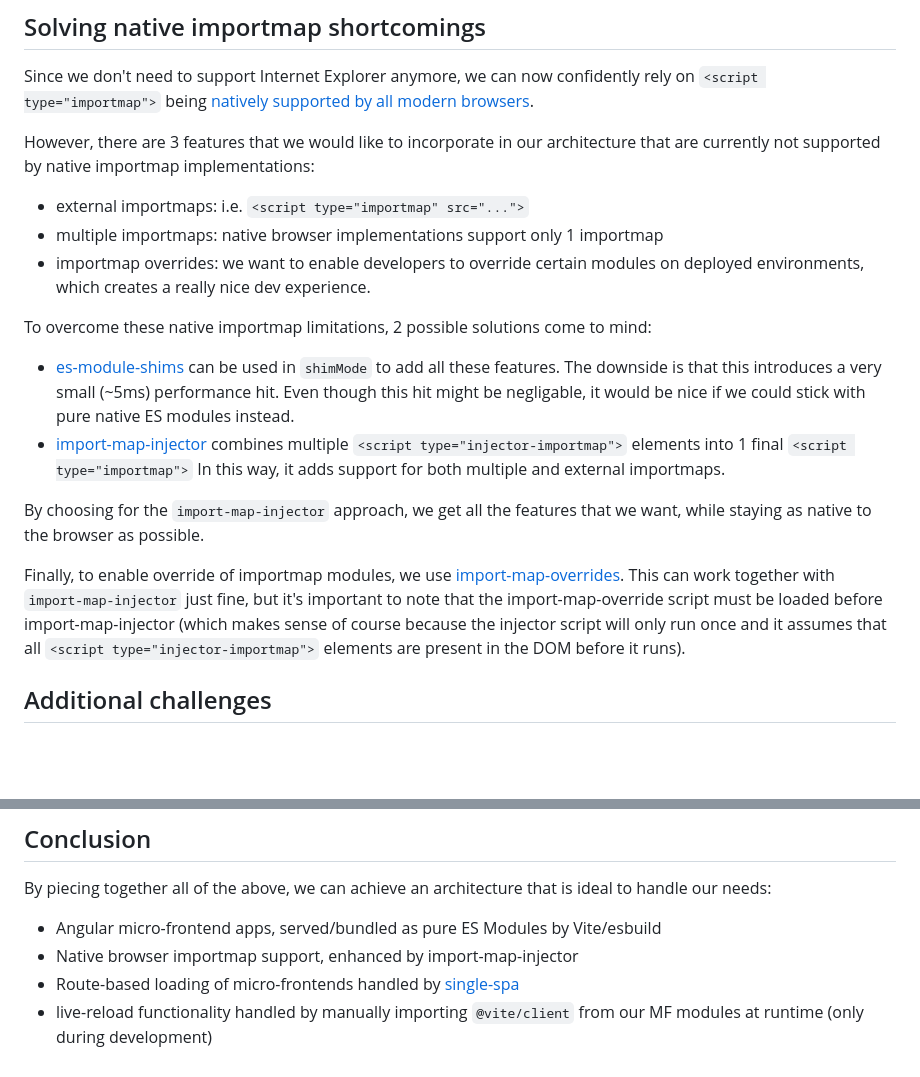
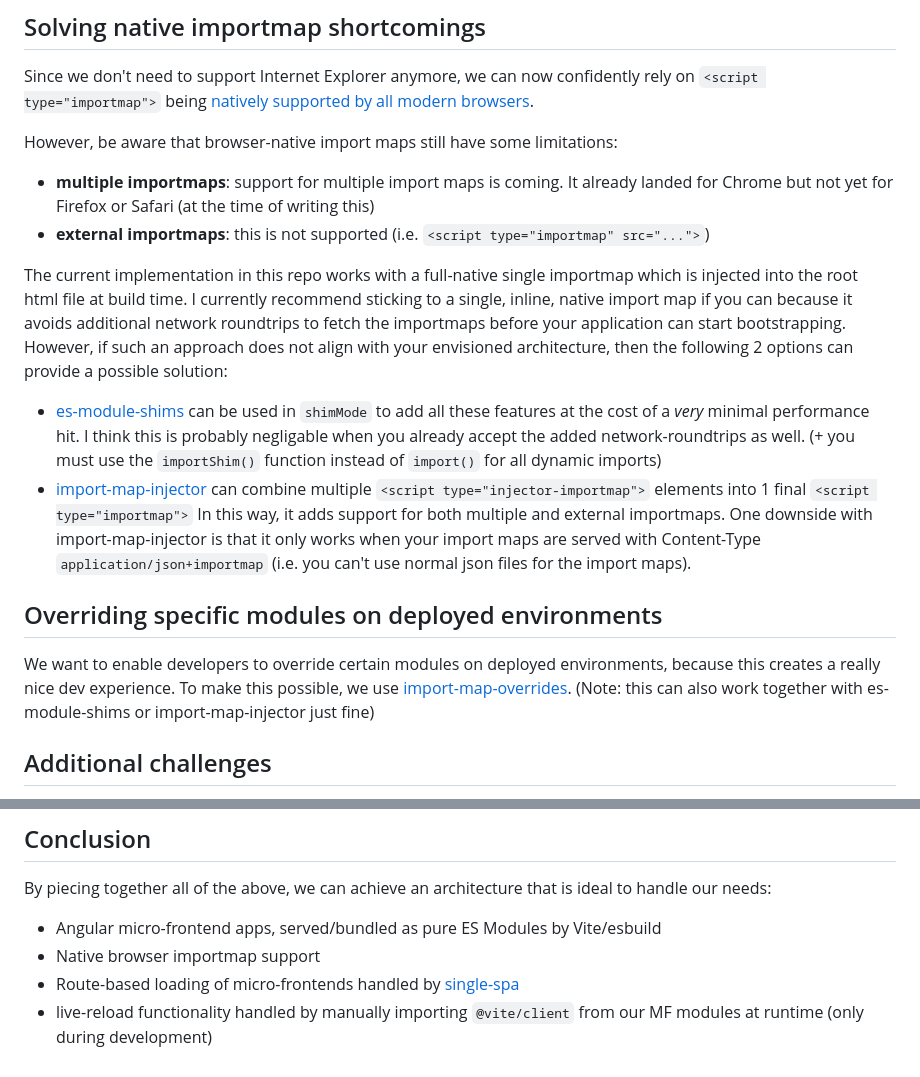
Before and after one commit to kfrederix/single-spa-angular-esm, a Markdown page: doc/background.md, 2 parts joined by grey strips. Drawn GitHub-style; blank space fills up the shorter version.

Commit message:
update documentation

```diff
--- a/doc/background.md
+++ b/doc/background.md
@@ -14,20 +14,20 @@ Since esbuild does not support SystemJS as an output format (and likely never wi
 
 Since we don't need to support Internet Explorer anymore, we can now confidently rely on `<script type="importmap">` being [natively supported by all modern browsers](https://developer.mozilla.org/en-US/docs/Web/HTML/Element/script/type/importmap).
 
-However, there are 3 features that we would like to incorporate in our architecture that are currently not supported by native importmap implementations:
+However, be aware that browser-native import maps still have some limitations:
 
-- external importmaps: i.e. `<script type="importmap" src="...">`
-- multiple importmaps: native browser implementations support only 1 importmap
-- importmap overrides: we want to enable developers to override certain modules on deployed environments, which creates a really nice dev experience.
+- **multiple importmaps**: support for multiple import maps is coming. It already landed for Chrome but not yet for Firefox or Safari (at the time of writing this)
+- **external importmaps**: this is not supported (i.e. `<script type="importmap" src="...">`)
 
-To overcome these native importmap limitations, 2 possible solutions come to mind:
+The current implementation in this repo works with a full-native single importmap which is injected into the root html file at build time. I currently recommend sticking to a single, inline, native import map if you can because it avoids additional network roundtrips to fetch the importmaps before your application can start bootstrapping. However, if such an approach does not align with your envisioned architecture, then the following 2 options can provide a possible solution:
 
-- [es-module-shims](https://github.com/guybedford/es-module-shims) can be used in `shimMode` to add all these features. The downside is that this introduces a very small (~5ms) performance hit. Even though this hit might be negligable, it would be nice if we could stick with pure native ES modules instead.
-- [import-map-injector](https://github.com/single-spa/import-map-injector) combines multiple `<script type="injector-importmap">` elements into 1 final `<script type="importmap">` In this way, it adds support for both multiple and external importmaps.
+- [es-module-shims](https://github.com/guybedford/es-module-shims) can be used in `shimMode` to add all these features at the cost of a _very_ minimal performance hit. I think this is probably negligable when you already accept the added network-roundtrips as well. (+ you must use the `importShim()` function instead of `import()` for all dynamic imports)
+- [import-map-injector](https://github.com/single-spa/import-map-injector) can combine multiple `<script type="injector-importmap">` elements into 1 final `<script type="importmap">` In this way, it adds support for both multiple and external importmaps. One downside with import-map-injector is that it only works when your import maps are served with Content-Type `application/json+importmap` (i.e. you can't use normal json files for the import maps).
 
-By choosing for the `import-map-injector` approach, we get all the features that we want, while staying as native to the browser as possible.
+## Overriding specific modules on deployed environments
 
-Finally, to enable override of importmap modules, we use [import-map-overrides](https://github.com/single-spa/import-map-overrides). This can work together with `import-map-injector` just fine, but it's important to note that the import-map-override script must be loaded before import-map-injector (which makes sense of course because the injector script will only run once and it assumes that all `<script type="injector-importmap">` elements are present in the DOM before it runs).
+We want to enable developers to override certain modules on deployed environments, because this creates a really nice dev experience.
+To make this possible, we use [import-map-overrides](https://github.com/single-spa/import-map-overrides). (Note: this can also work together with es-module-shims or import-map-injector just fine)
 
 ## Additional challenges
 
@@ -110,6 +110,6 @@ Note that we referenced our global stylesheet from this wrapper component, in co
 By piecing together all of the above, we can achieve an architecture that is ideal to handle our needs:
 
 - Angular micro-frontend apps, served/bundled as pure ES Modules by Vite/esbuild
-- Native browser importmap support, enhanced by import-map-injector
+- Native browser importmap support
 - Route-based loading of micro-frontends handled by [single-spa](https://single-spa.js.org)
 - live-reload functionality handled by manually importing `@vite/client` from our MF modules at runtime (only during development)
```
Also changed, not shown: README.md (+13 -18 lines).
